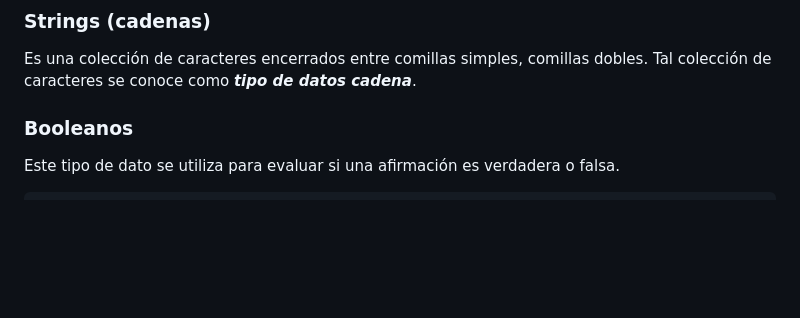
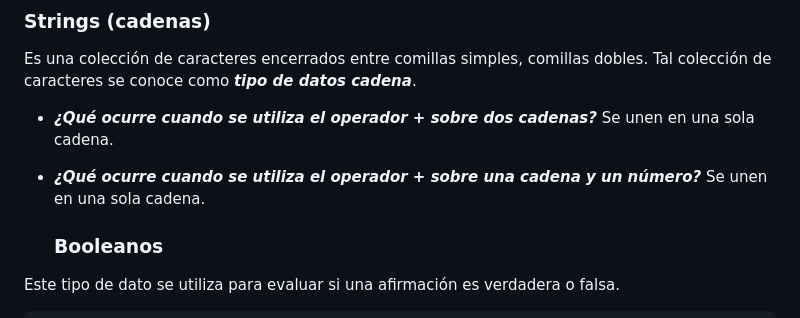
Before and after one commit to trejazmine/Frontend-Training, a Markdown page: 2_Programming with Javascript/README.md, the part around the change. GitHub-like rendering; blank space fills up the shorter version.

````diff
--- a/2_Programming with Javascript/README.md
+++ b/2_Programming with Javascript/README.md
@@ -83,6 +83,9 @@ console.log(10==10); //true
 ### Strings (cadenas)
 Es una colección de caracteres encerrados entre comillas simples, comillas dobles.
 Tal colección de caracteres se conoce como ***tipo de datos cadena***.
+- ***¿Qué ocurre cuando se utiliza el operador + sobre dos cadenas?*** Se unen en una sola cadena.
+- ***¿Qué ocurre cuando se utiliza el operador + sobre una cadena y un número?*** Se unen en una sola cadena.
+
   ### Booleanos
 Este tipo de dato se utiliza para evaluar si una afirmación es verdadera o falsa.
 ```javascript
````
